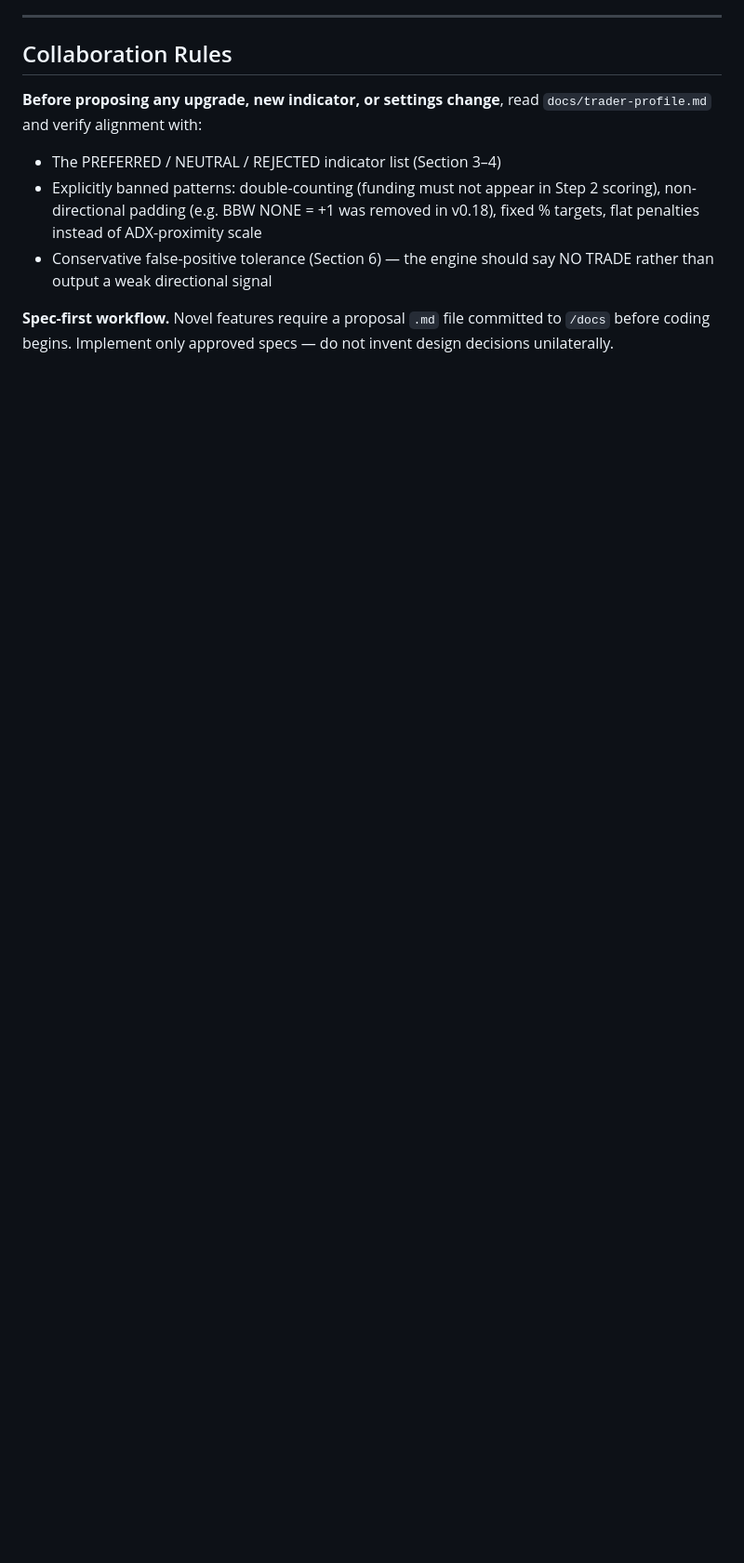
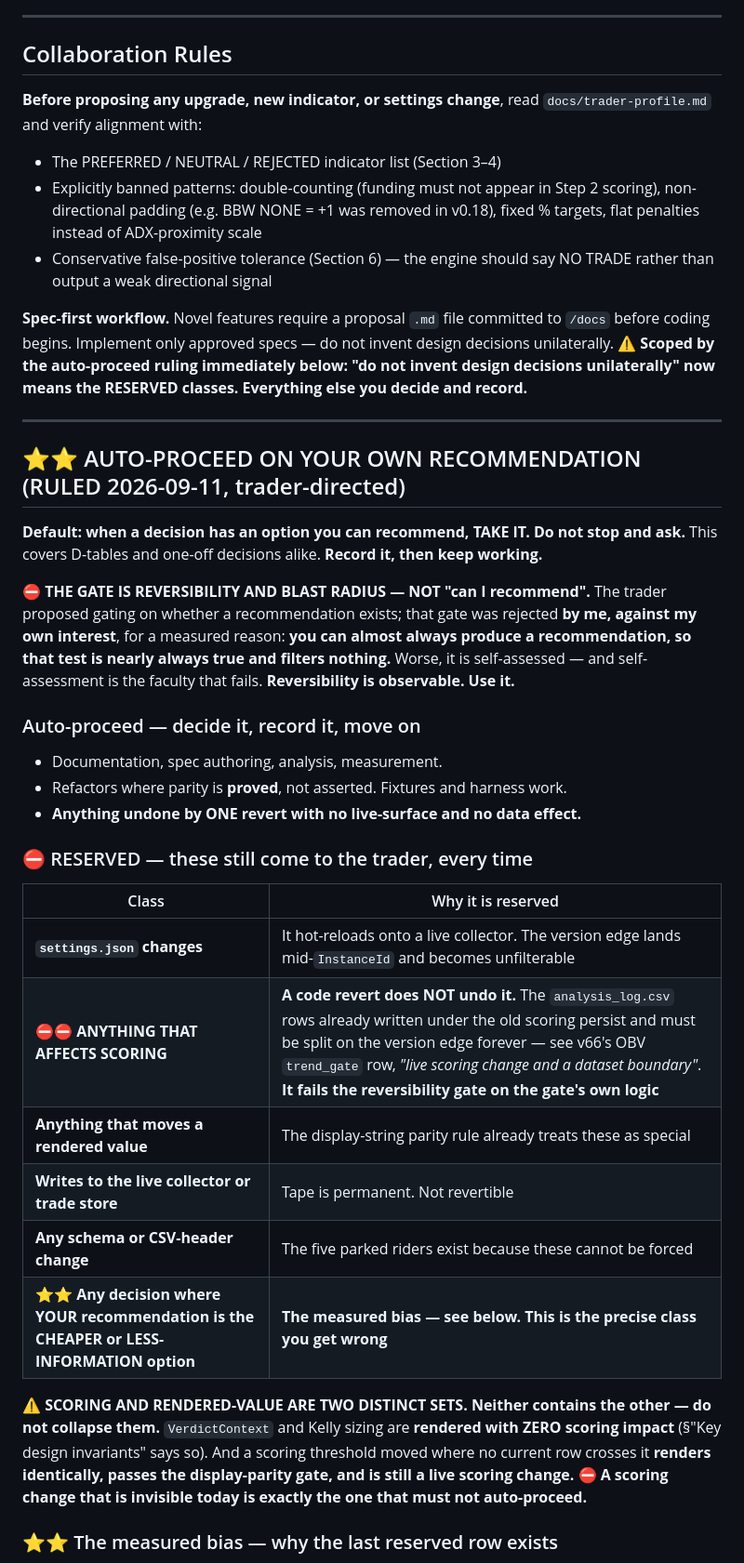
Before and after one commit to Beansz2015/DeribitVerdictEngine, a Markdown page: CLAUDE.md, the part around one of its changes. Shown at 93% size. Drawn GitHub-style; blank space fills up the shorter version.

Commit message:
docs(rules): auto-proceed on your own recommendation, gated on reversibility [no-engine-change]
Trader-directed standing ruling. Default flips: when a decision has an
option the seat can recommend, take it and record it rather than stopping
to ask. Covers D-tables and one-off decisions.

THE GATE IS REVERSIBILITY AND BLAST RADIUS, NOT "can I recommend". The
as-proposed gate was rejected on a measured reason: a seat can almost
always produce a recommendation, so that test is nearly always true and
filters nothing - and it is self-assessed, which is the faculty that fails.

Reserved classes that still come to the trader: settings.json changes;
ANYTHING THAT AFFECTS SCORING; anything moving a rendered value; writes to
the live collector or trade store; schema and CSV-header changes; and any
decision where the seat's own pick is the cheaper or less-information
option.

Scoring was added at the trader's direction, and the reason turned out
stronger than the one either of us gave: a code revert does NOT undo a
scoring change, because the analysis_log.csv rows already written under it
persist and must be split on the version edge forever. It fails the
reversibility gate on the gate's own logic rather than as an exception to
it.

Recorded explicitly because the obvious reading is wrong: scoring and
rendered-value are DISTINCT sets and neither contains the other.
VerdictContext and Kelly sizing are rendered with zero scoring impact, and
a scoring threshold moved where no current row crosses it renders
identically, passes the display-parity gate, and is still a live scoring
change.

The ruling carries its own evidence: 39 D-tables ticked as recommended
against 8 overruled, so it is right in general - but the eight are not
random. Four read in full all share one shape: the recommendation
optimised for economy, the ruling optimised for not losing information and
not deferring a schema cost. That is why the cheaper-option class is
reserved.

Obligation attached: log every auto-proceeded decision in one line, or the
trader loses sight of the calls they currently catch.

Co-Authored-By: Claude Opus 5 <noreply@anthropic.com>

```diff
--- a/CLAUDE.md
+++ b/CLAUDE.md
@@ -125,4 +125,34 @@ The engine polls the Deribit REST API, computes technical indicators, scores the
 - Explicitly banned patterns: double-counting (funding must not appear in Step 2 scoring), non-directional padding (e.g. BBW NONE = +1 was removed in v0.18), fixed % targets, flat penalties instead of ADX-proximity scale
 - Conservative false-positive tolerance (Section 6) — the engine should say NO TRADE rather than output a weak directional signal
 
-**Spec-first workflow.** Novel features require a proposal `.md` file committed to `/docs` before coding begins. Implement only approved specs — do not invent design decisions unilaterally.
+**Spec-first workflow.** Novel features require a proposal `.md` file committed to `/docs` before coding begins. Implement only approved specs — do not invent design decisions unilaterally. ⚠ **Scoped by the auto-proceed ruling immediately below: "do not invent design decisions unilaterally" now means the RESERVED classes. Everything else you decide and record.**
+
+---
+
+## ⭐⭐ AUTO-PROCEED ON YOUR OWN RECOMMENDATION (RULED 2026-09-11, trader-directed)
+
+**Default: when a decision has an option you can recommend, TAKE IT. Do not stop and ask.** This covers D-tables and one-off decisions alike. **Record it, then keep working.**
+
+⛔ **THE GATE IS REVERSIBILITY AND BLAST RADIUS — NOT "can I recommend".** The trader proposed gating on whether a recommendation exists; that gate was rejected **by me, against my own interest**, for a measured reason: **you can almost always produce a recommendation, so that test is nearly always true and filters nothing.** Worse, it is self-assessed — and self-assessment is the faculty that fails. **Reversibility is observable. Use it.**
+
+### Auto-proceed — decide it, record it, move on
+
+- Documentation, spec authoring, analysis, measurement.
+- Refactors where parity is **proved**, not asserted. Fixtures and harness work.
+- **Anything undone by ONE revert with no live-surface and no data effect.**
+
+### ⛔ RESERVED — these still come to the trader, every time
+
+| Class | Why it is reserved |
+|---|---|
+| **`settings.json` changes** | It hot-reloads onto a live collector. The version edge lands mid-`InstanceId` and becomes unfilterable |
+| ⛔⛔ **ANYTHING THAT AFFECTS SCORING** | **A code revert does NOT undo it.** The `analysis_log.csv` rows already written under the old scoring persist and must be split on the version edge forever — see v66's OBV `trend_gate` row, *"live scoring change and a dataset boundary"*. **It fails the reversibility gate on the gate's own logic** |
+| **Anything that moves a rendered value** | The display-string parity rule already treats these as special |
+| **Writes to the live collector or trade store** | Tape is permanent. Not revertible |
+| **Any schema or CSV-header change** | The five parked riders exist because these cannot be forced |
+| ⭐⭐ **Any decision where YOUR recommendation is the CHEAPER or LESS-INFORMATION option** | **The measured bias — see below. This is the precise class you get wrong** |
+
+⚠ **SCORING AND RENDERED-VALUE ARE TWO DISTINCT SETS. Neither contains the other — do not collapse them.** `VerdictContext` and Kelly sizing are **rendered with ZERO scoring impact** (§"Key design invariants" says so). And a scoring threshold moved where no current row crosses it **renders identically, passes the display-parity gate, and is still a live scoring change.** ⛔ **A scoring change that is invisible today is exactly the one that must not auto-proceed.**
+
+### ⭐⭐ The measured bias — why the last reserved row exists
+
```
Also changed, not shown: other parts of CLAUDE.md (+18 -0 lines).
